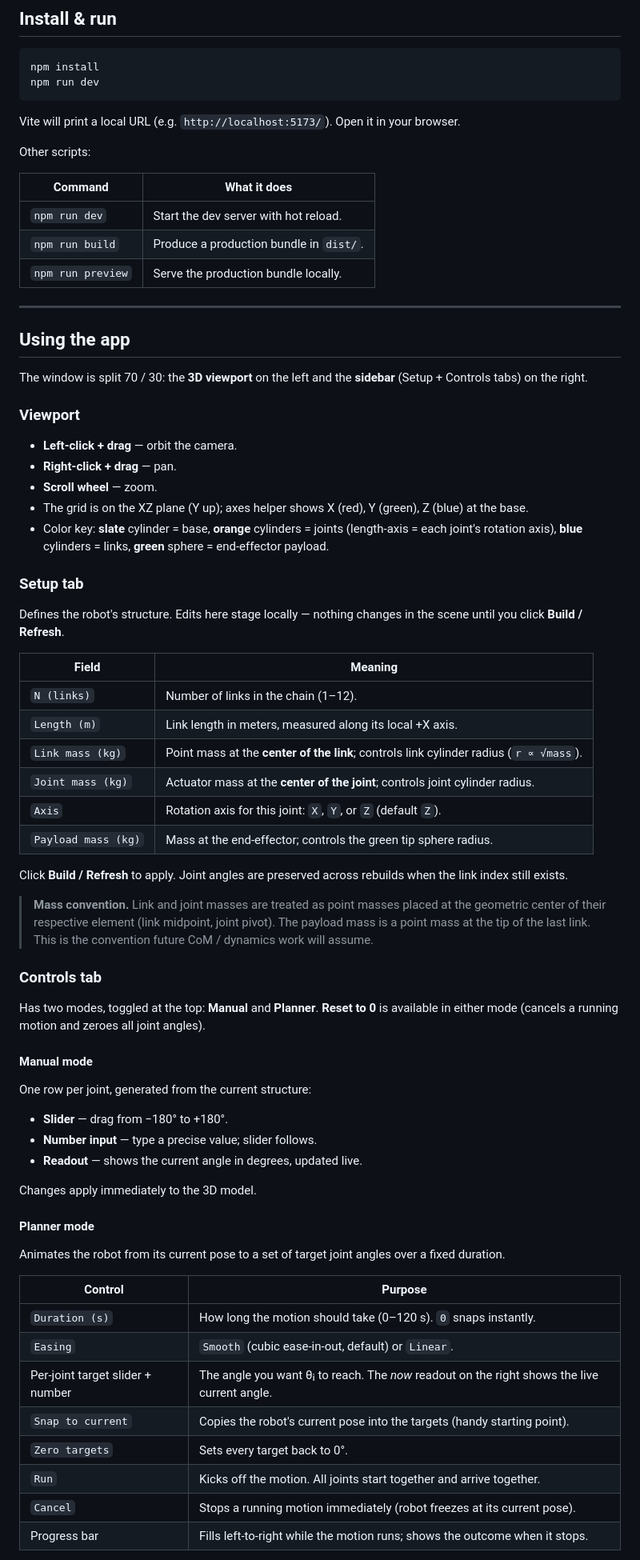
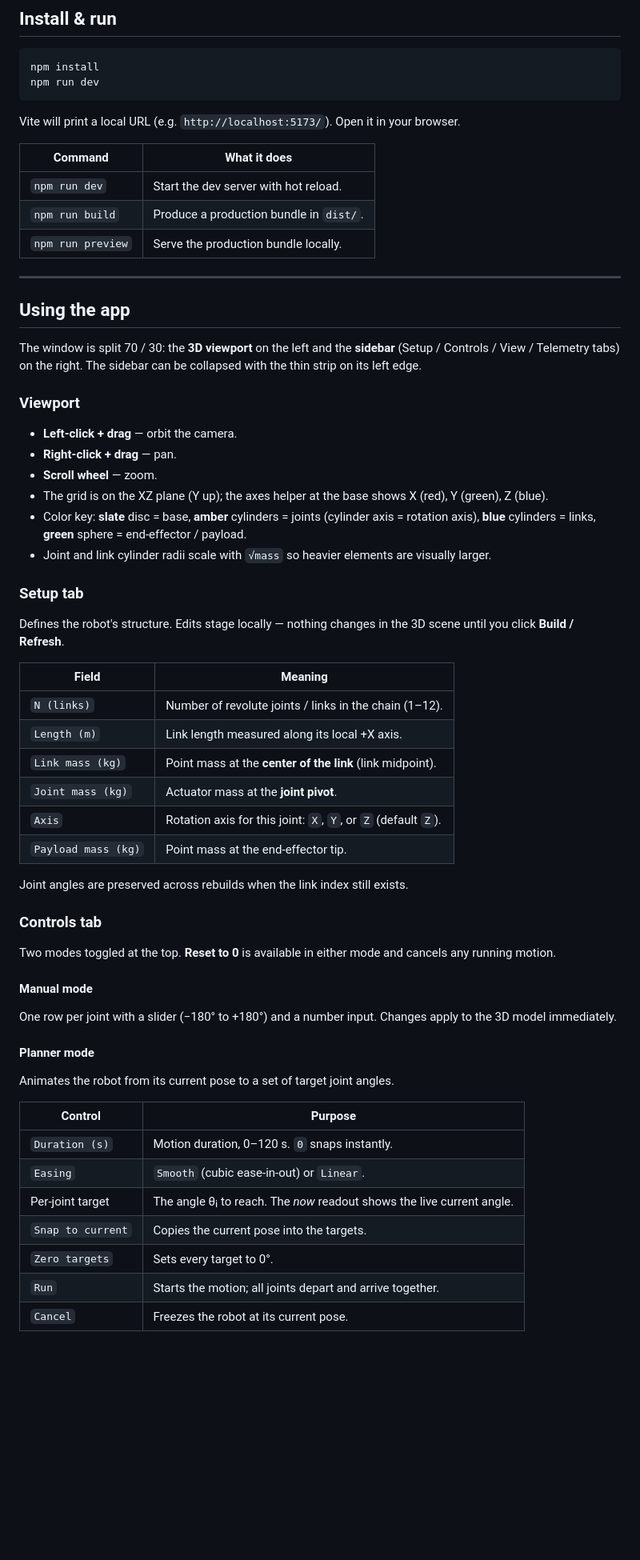
Before and after one commit to cmagari/SeriaLimb, a Markdown page: README.md, the part around one of its changes. Shown at 80% size. Rendered like a GitHub page; blank space fills up the shorter version.

Commit message:
added telemetry and updated readme

```diff
--- a/README.md
+++ b/README.md
@@ -20,8 +22,6 @@ npm run dev
 
 Vite will print a local URL (e.g. `http://localhost:5173/`). Open it in your browser.
 
-Other scripts:
-
 | Command | What it does |
 | --- | --- |
 | `npm run dev` | Start the dev server with hot reload. |
@@ -32,59 +32,51 @@ Other scripts:
 
 ## Using the app
 
-The window is split 70 / 30: the **3D viewport** on the left and the **sidebar** (Setup + Controls tabs) on the right.
+The window is split 70 / 30: the **3D viewport** on the left and the **sidebar** (Setup / Controls / View / Telemetry tabs) on the right. The sidebar can be collapsed with the thin strip on its left edge.
 
 ### Viewport
 
 - **Left-click + drag** — orbit the camera.
 - **Right-click + drag** — pan.
 - **Scroll wheel** — zoom.
-- The grid is on the XZ plane (Y up); axes helper shows X (red), Y (green), Z (blue) at the base.
-- Color key: **slate** cylinder = base, **orange** cylinders = joints (length-axis = each joint's rotation axis), **blue** cylinders = links, **green** sphere = end-effector payload.
+- The grid is on the XZ plane (Y up); the axes helper at the base shows X (red), Y (green), Z (blue).
+- Color key: **slate** disc = base, **amber** cylinders = joints (cylinder axis = rotation axis), **blue** cylinders = links, **green** sphere = end-effector / payload.
+- Joint and link cylinder radii scale with `√mass` so heavier elements are visually larger.
 
 ### Setup tab
 
-Defines the robot's structure. Edits here stage locally — nothing changes in the scene until you click **Build / Refresh**.
+Defines the robot's structure. Edits stage locally — nothing changes in the 3D scene until you click **Build / Refresh**.
 
 | Field | Meaning |
 | --- | --- |
-| `N (links)` | Number of links in the chain (1–12). |
-| `Length (m)` | Link length in meters, measured along its local +X axis. |
-| `Link mass (kg)` | Point mass at the **center of the link**; controls link cylinder radius (`r ∝ √mass`). |
-| `Joint mass (kg)` | Actuator mass at the **center of the joint**; controls joint cylinder radius. |
+| `N (links)` | Number of revolute joints / links in the chain (1–12). |
+| `Length (m)` | Link length measured along its local +X axis. |
+| `Link mass (kg)` | Point mass at the **center of the link** (link midpoint). |
+| `Joint mass (kg)` | Actuator mass at the **joint pivot**. |
 | `Axis` | Rotation axis for this joint: `X`, `Y`, or `Z` (default `Z`). |
-| `Payload mass (kg)` | Mass at the end-effector; controls the green tip sphere radius. |
+| `Payload mass (kg)` | Point mass at the end-effector tip. |
 
-Click **Build / Refresh** to apply. Joint angles are preserved across rebuilds when the link index still exists.
-
-> **Mass convention.** Link and joint masses are treated as point masses placed at the geometric center of their respective element (link midpoint, joint pivot). The payload mass is a point mass at the tip of the last link. This is the convention future CoM / dynamics work will assume.
+Joint angles are preserved across rebuilds when the link index still exists.
 
 ### Controls tab
 
-Has two modes, toggled at the top: **Manual** and **Planner**. **Reset to 0** is available in either mode (cancels a running motion and zeroes all joint angles).
+Two modes toggled at the top. **Reset to 0** is available in either mode and cancels any running motion.
 
 #### Manual mode
 
-One row per joint, generated from the current structure:
-
-- **Slider** — drag from −180° to +180°.
-- **Number input** — type a precise value; slider follows.
-- **Readout** — shows the current angle in degrees, updated live.
-
-Changes apply immediately to the 3D model.
+One row per joint with a slider (−180° to +180°) and a number input. Changes apply to the 3D model immediately.
 
 #### Planner mode
 
-Animates the robot from its current pose to a set of target joint angles over a fixed duration.
+Animates the robot from its current pose to a set of target joint angles.
 
 | Control | Purpose |
 | --- | --- |
-| `Duration (s)` | How long the motion should take (0–120 s). `0` snaps instantly. |
-| `Easing` | `Smooth` (cubic ease-in-out, default) or `Linear`. |
-| Per-joint target slider + number | The angle you want θᵢ to reach. The *now* readout on the right shows the live current angle. |
-| `Snap to current` | Copies the robot's current pose into the targets (handy starting point). |
-| `Zero targets` | Sets every target back to 0°. |
-| `Run` | Kicks off the motion. All joints start together and arrive together. |
-| `Cancel` | Stops a running motion immediately (robot freezes at its current pose). |
-| Progress bar | Fills left-to-right while the motion runs; shows the outcome when it stops. |
+| `Duration (s)` | Motion duration, 0–120 s. `0` snaps instantly. |
+| `Easing` | `Smooth` (cubic ease-in-out) or `Linear`. |
+| Per-joint target | The angle θᵢ to reach. The *now* readout shows the live current angle. |
+| `Snap to current` | Copies the current pose into the targets. |
+| `Zero targets` | Sets every target to 0°. |
+| `Run` | Starts the motion; all joints depart and arrive together. |
+| `Cancel` | Freezes the robot at its current pose. |
 
```
Also changed, not shown: other parts of README.md (+114 -22 lines), CLAUDE.md (+33 -4 lines), seriaLimb.jpg (added), 8 other files.
